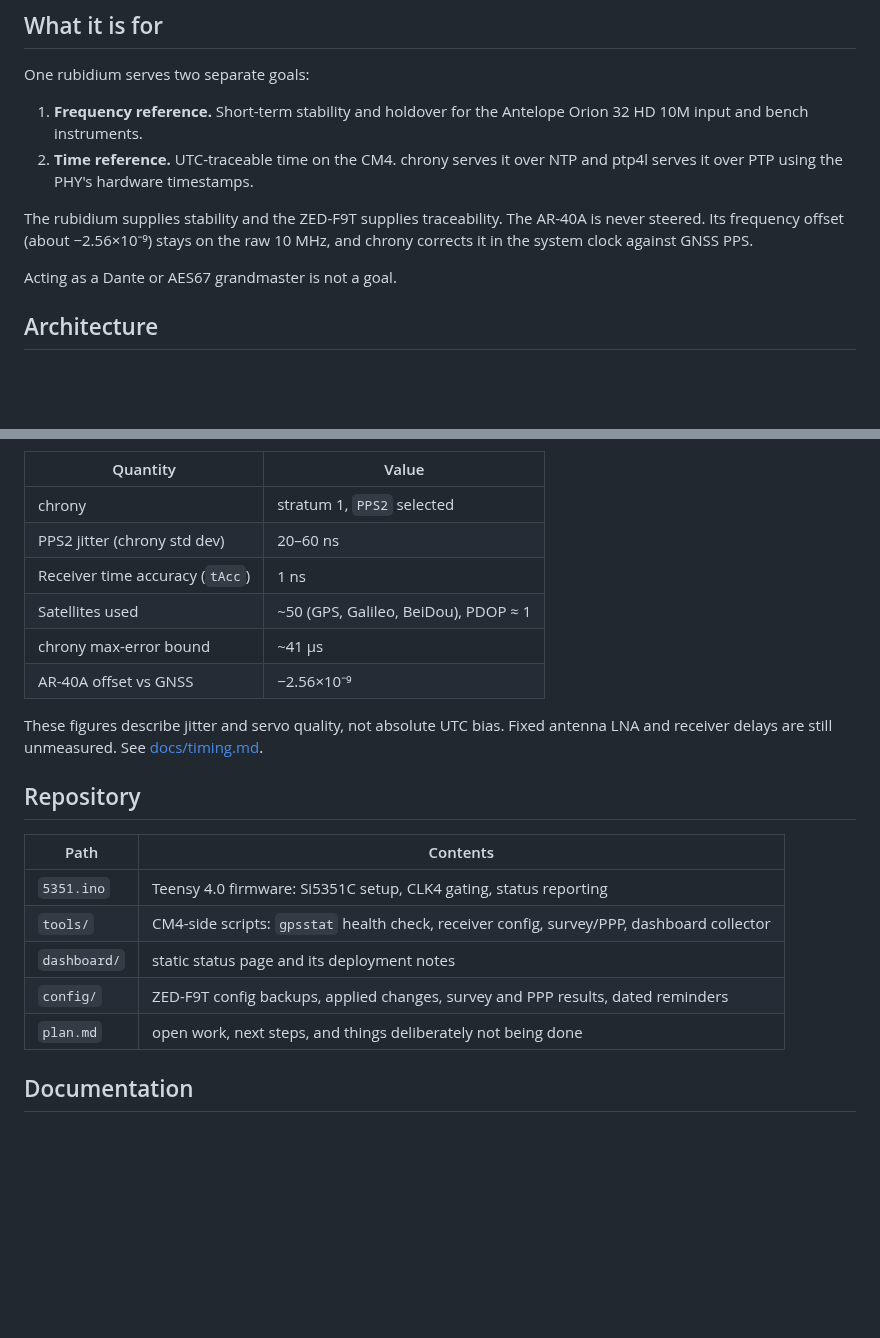
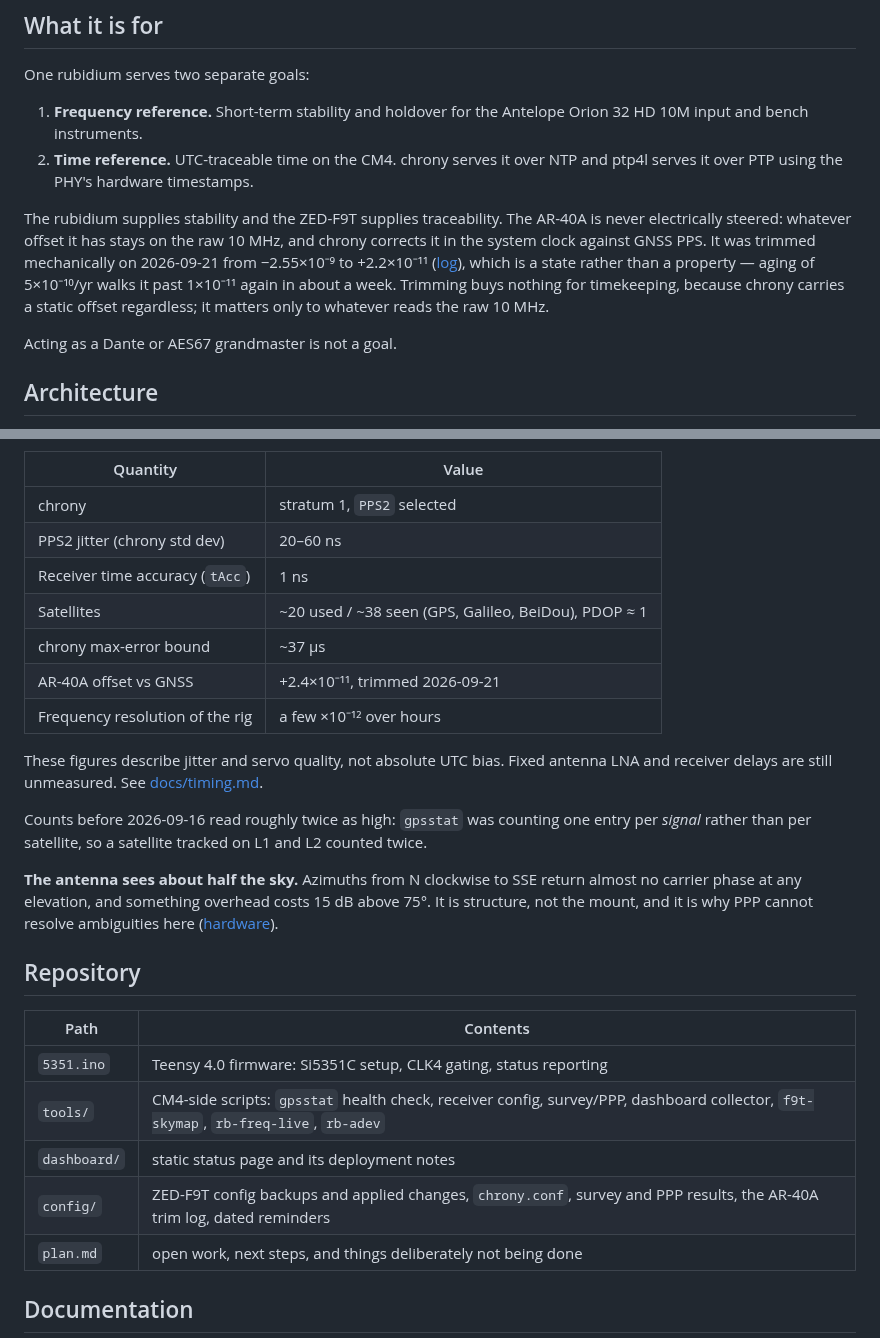
Before and after one commit to mkovero/clock, a Markdown page: README.md, 2 parts joined by grey strips. Drawn GitHub-style; blank space fills up the shorter version.

Commit message:
docs(readme): refresh against the rig as it now stands
The satellite count was the worst of it: "~50 used" was the per-signal
figure from before the 2026-09-16 gpsstat fix, when a satellite tracked on
L1 and L2 counted twice. It is ~20 used of ~38 seen. A note now says so,
since the dashboard history spans the change.

Also updates the AR-40A offset after the 2026-09-21 trim, and is careful
not to present +2.2e-11 as a property of the oscillator: aging walks it
past 1e-11 again within a week, and the trim buys nothing for timekeeping
because chrony carries a static offset regardless.

Adds the antenna's sky limitation, which belongs in the summary because it
sets what the rig can do, and the measured frequency resolution of a few
e-12 over hours. Repository table picks up f9t-skymap, rb-freq-live,
rb-adev and the newly tracked chrony.conf and trim log. Checked date and
max-error bound refreshed from live values.

Co-Authored-By: Claude Opus 5 <noreply@anthropic.com>
Claude-Session: https://claude.ai/code/session_014pkS8RA3yftgbmRxBL4DKe

```diff
--- a/README.md
+++ b/README.md
@@ -17,8 +17,12 @@ One rubidium serves two separate goals:
    ptp4l serves it over PTP using the PHY's hardware timestamps.
 
 The rubidium supplies stability and the ZED-F9T supplies traceability. The AR-40A is
-never steered. Its frequency offset (about −2.56×10⁻⁹) stays on the raw 10 MHz, and chrony
-corrects it in the system clock against GNSS PPS.
+never electrically steered: whatever offset it has stays on the raw 10 MHz, and chrony
+corrects it in the system clock against GNSS PPS. It was trimmed mechanically on
+2026-09-21 from −2.55×10⁻⁹ to +2.2×10⁻¹¹ ([log](config/ar40a-trim-log.txt)), which is a
+state rather than a property — aging of 5×10⁻¹⁰/yr walks it past 1×10⁻¹¹ again in about a
+week. Trimming buys nothing for timekeeping, because chrony carries a static offset
+regardless; it matters only to whatever reads the raw 10 MHz.
 
 Acting as a Dante or AES67 grandmaster is not a goal.
 
@@ -76,21 +80,30 @@ Checked 2026-09-14. The dashboard has live values.
 | chrony | stratum 1, `PPS2` selected |
 | PPS2 jitter (chrony std dev) | 20–60 ns |
 | Receiver time accuracy (`tAcc`) | 1 ns |
-| Satellites used | ~50 (GPS, Galileo, BeiDou), PDOP ≈ 1 |
-| chrony max-error bound | ~41 µs |
-| AR-40A offset vs GNSS | −2.56×10⁻⁹ |
+| Satellites | ~20 used / ~38 seen (GPS, Galileo, BeiDou), PDOP ≈ 1 |
+| chrony max-error bound | ~37 µs |
+| AR-40A offset vs GNSS | +2.4×10⁻¹¹, trimmed 2026-09-21 |
+| Frequency resolution of the rig | a few ×10⁻¹² over hours |
 
 These figures describe jitter and servo quality, not absolute UTC bias. Fixed antenna
 LNA and receiver delays are still unmeasured. See [docs/timing.md](docs/timing.md#bias-and-error-budget).
+
+Counts before 2026-09-16 read roughly twice as high: `gpsstat` was counting one entry per
+*signal* rather than per satellite, so a satellite tracked on L1 and L2 counted twice.
+
+**The antenna sees about half the sky.** Azimuths from N clockwise to SSE return almost no
+carrier phase at any elevation, and something overhead costs 15 dB above 75°. It is
+structure, not the mount, and it is why PPP cannot resolve ambiguities here
+([hardware](docs/hardware.md#what-the-antenna-can-actually-see)).
 
 ## Repository
 
 | Path | Contents |
 |---|---|
 | `5351.ino` | Teensy 4.0 firmware: Si5351C setup, CLK4 gating, status reporting |
-| `tools/` | CM4-side scripts: `gpsstat` health check, receiver config, survey/PPP, dashboard collector |
+| `tools/` | CM4-side scripts: `gpsstat` health check, receiver config, survey/PPP, dashboard collector, `f9t-skymap`, `rb-freq-live`, `rb-adev` |
 | `dashboard/` | static status page and its deployment notes |
-| `config/` | ZED-F9T config backups, applied changes, survey and PPP results, dated reminders |
+| `config/` | ZED-F9T config backups and applied changes, `chrony.conf`, survey and PPP results, the AR-40A trim log, dated reminders |
 | `plan.md` | open work, next steps, and things deliberately not being done |
 
 ## Documentation
```
Also changed, not shown: other parts of README.md (+1 -1 lines).
